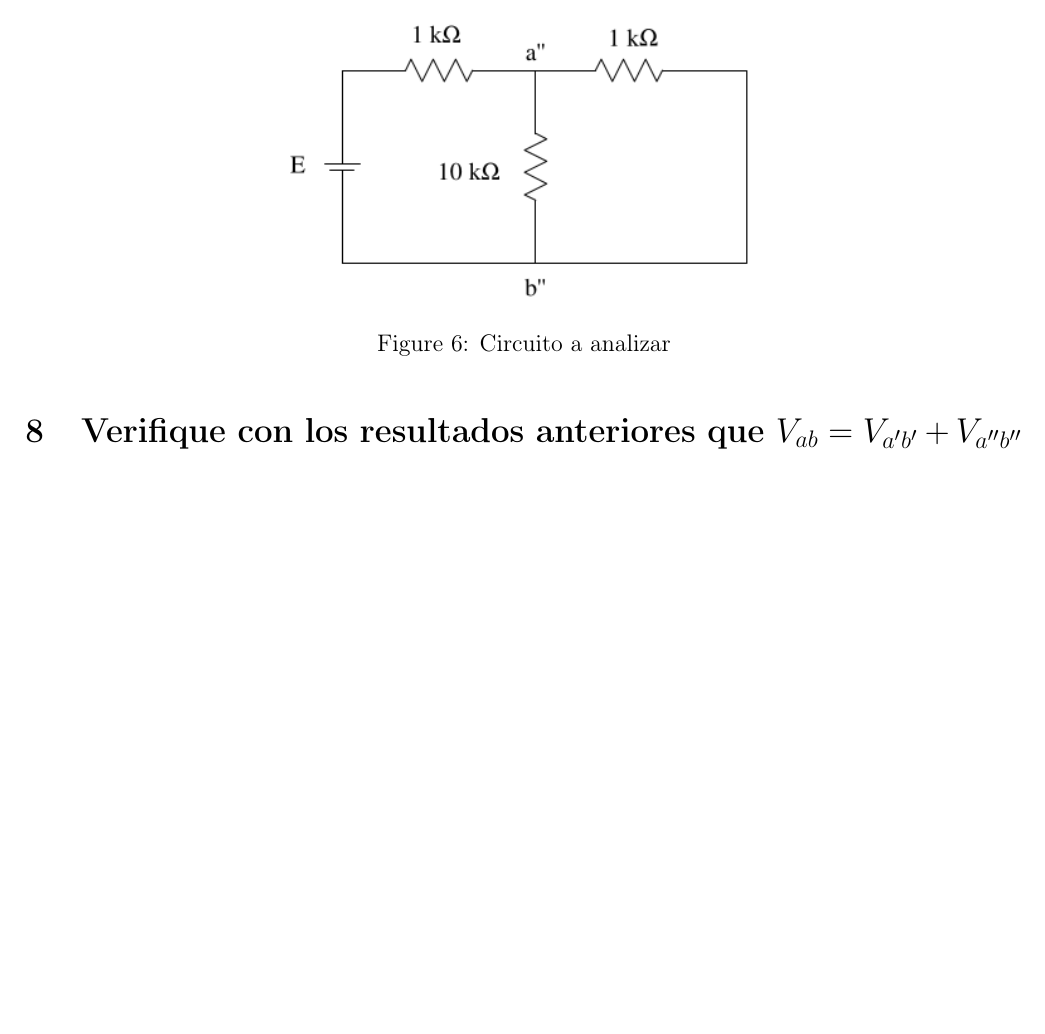
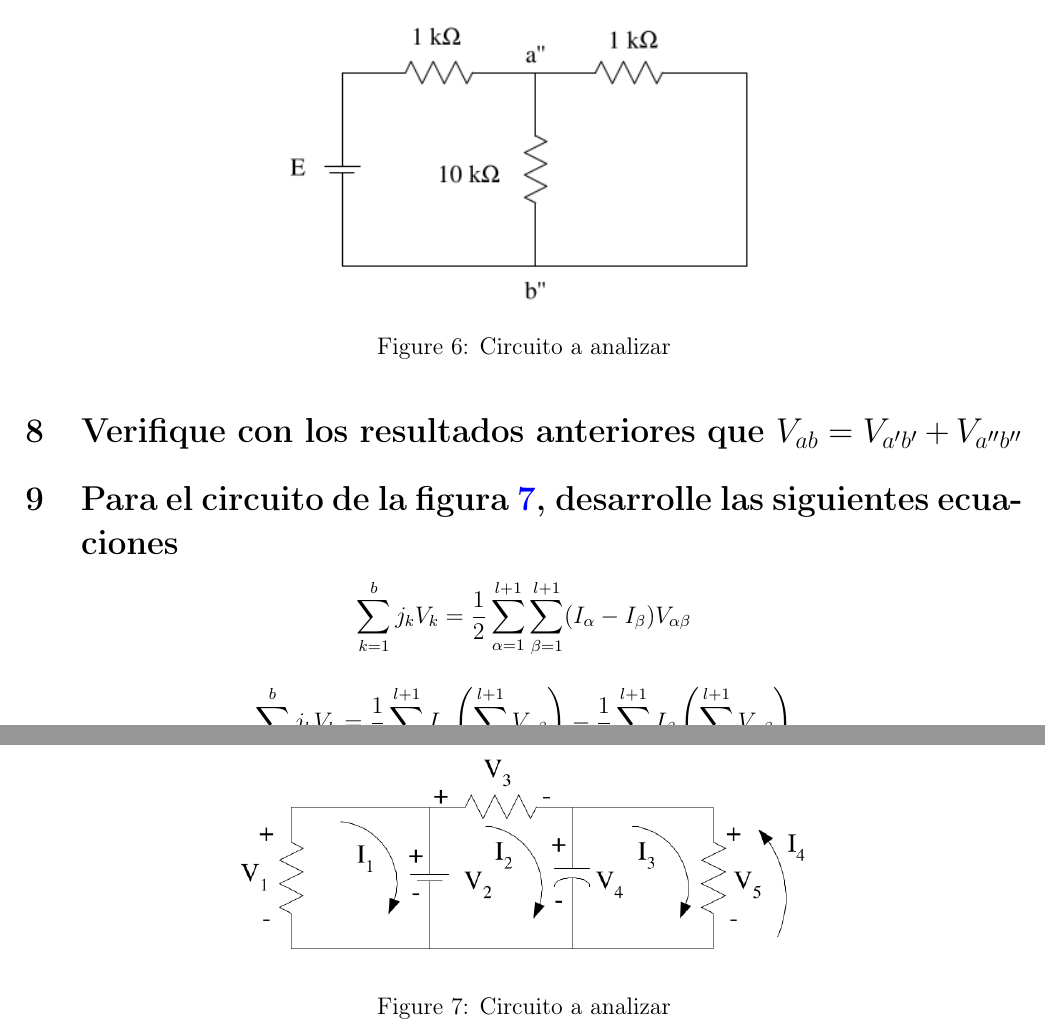
Before and after one commit to lethalSopaper/laboratorio_circuitos, a LaTeX document (p6/previo/previo5.tex): part of page 4 of 4 before the commit and two parts of pages 4 and 5 of 5 after it, the two joined at a grey line, cut so that both start at the same text, the shorter picture padded with empty space. Compiled offline with pdfLaTeX.

Commit message:
Agrego otra pregunta del previo

```diff
--- a/p6/previo/previo5.tex
+++ b/p6/previo/previo5.tex
@@ -190,6 +190,19 @@
 
 \section{Verifique con los resultados anteriores que \(V_{ab} = V_{a'b'} + V_{a''b''}\)}
 
+\section{Para el circuito de la figura \ref{fig:circuito3_1}, desarrolle las siguientes ecuaciones}
+
+\[ \sum_{k=1}^{b} j_{k} V_{k} = \frac{1}{2} \sum_{\alpha=1}^{l+1} \sum_{\beta=1}^{l+1} (I_{\alpha} - I_{\beta}) V_{\alpha\beta} \]
+
+\[ \sum_{k=1}^{b} j_{k} V_{k} = \frac{1}{2} \sum_{\alpha=1}^{l+1} I_{\alpha} \left( \sum_{\beta=1}^{l+1} V_{\alpha\beta} \right) - \frac{1}{2} \sum_{\beta=1}^{l+1} I_{\beta} \left( \sum_{\alpha=1}^{l+1} V_{\alpha\beta} \right) \]
+
+\begin{figure}[H]
+	\centering
+	\includegraphics[width=0.6\textwidth]{circuito3_1.png}
+	\caption{Circuito a analizar}
+	\label{fig:circuito3_1}
+\end{figure}
+
 % \section{Bibliografía}
 % \renewcommand{\refname}{}
 % \begin{thebibliography}{9}
```
Also changed, not shown: p6/practica/img/circuito1_1.png (renamed from p6/img/circuito1_1.png), p6/practica/img/circuito1_2.png (renamed from p6/img/circuito1_2.png), p6/practica/img/circuito1_3.png (renamed from p6/img/circuito1_3.png), p6/practica/img/circuito2_1.png (renamed from p6/img/circuito2_1.png), p6/practica/img/circuito2_2.png (renamed from p6/img/circuito2_2.png), p6/practica/img/circuito2_3.png (renamed from p6/img/circuito2_3.png), p6/practica/img/circuito_sust.png (renamed from p6/img/circuito_sust.png), p6/practica/img/exp1_1.png (renamed from p6/img/exp1_1.png), p6/practica/img/exp1_2.png (renamed from p6/img/exp1_2.png), p6/practica/img/exp1_3.png (renamed from p6/img/exp1_3.png), p6/practica/img/exp2_1.png (renamed from p6/img/exp2_1.png), p6/practica/img/exp2_2.png (renamed from p6/img/exp2_2.png), p6/practica/img/exp2_3.png (renamed from p6/img/exp2_3.png), p6/practica/img/exp3_1.png (added), 3 more files, 3 other files.
